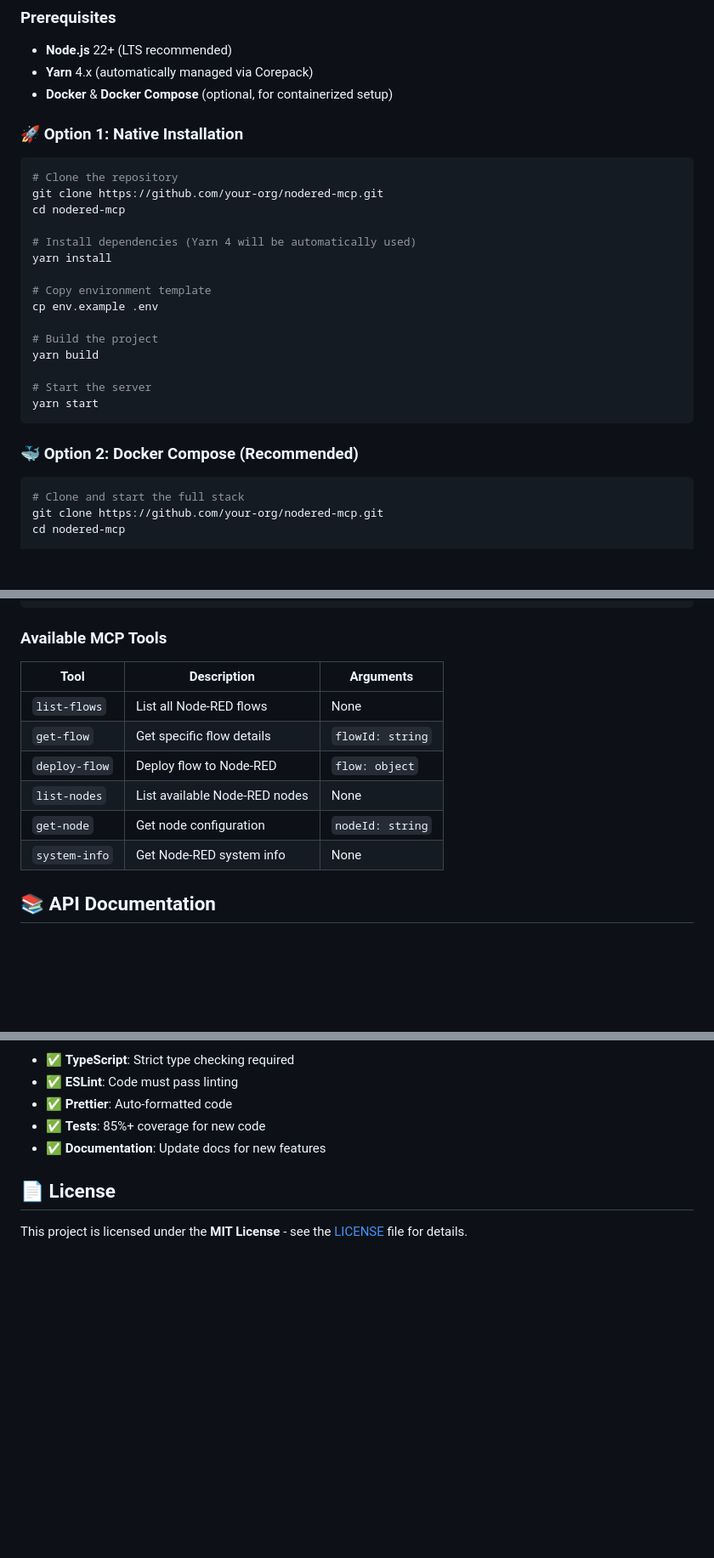
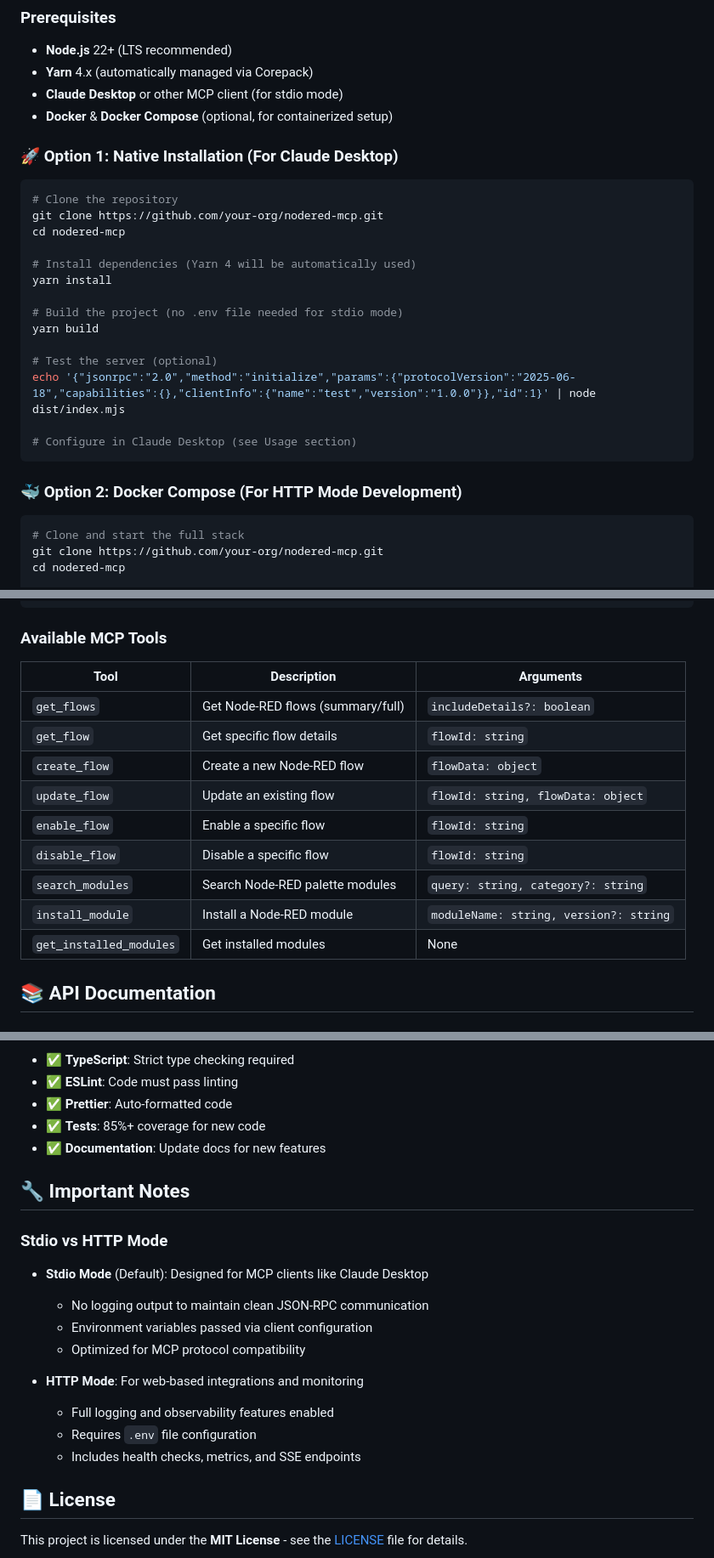
Before and after one commit to ziv-daniel/node-red-mcp, a Markdown page: README.md, 3 parts joined by grey strips. Shown: that part at 85% size. Rendered like a GitHub page; blank space fills up the shorter version.

````diff
--- a/README.md
+++ b/README.md
@@ -81,9 +81,10 @@
 
 - **Node.js** 22+ (LTS recommended)
 - **Yarn** 4.x (automatically managed via Corepack)
+- **Claude Desktop** or other MCP client (for stdio mode)
 - **Docker** & **Docker Compose** (optional, for containerized setup)
 
-### 🚀 Option 1: Native Installation
+### 🚀 Option 1: Native Installation (For Claude Desktop)
 
 ```bash
 # Clone the repository
@@ -93,17 +94,16 @@ cd nodered-mcp
 # Install dependencies (Yarn 4 will be automatically used)
 yarn install
 
-# Copy environment template
-cp env.example .env
-
-# Build the project
+# Build the project (no .env file needed for stdio mode)
 yarn build
 
-# Start the server
-yarn start
+# Test the server (optional)
+echo '{"jsonrpc":"2.0","method":"initialize","params":{"protocolVersion":"2025-06-18","capabilities":{},"clientInfo":{"name":"test","version":"1.0.0"}},"id":1}' | node dist/index.mjs
+
+# Configure in Claude Desktop (see Usage section)
 ```
 
-### 🐳 Option 2: Docker Compose (Recommended)
+### 🐳 Option 2: Docker Compose (For HTTP Mode Development)
 
 ```bash
 # Clone and start the full stack
@@ -221,14 +246,17 @@ const result = await client.callTool({
 
 ### Available MCP Tools
 
-| Tool          | Description                   | Arguments        |
-| ------------- | ----------------------------- | ---------------- |
-| `list-flows`  | List all Node-RED flows       | None             |
-| `get-flow`    | Get specific flow details     | `flowId: string` |
-| `deploy-flow` | Deploy flow to Node-RED       | `flow: object`   |
-| `list-nodes`  | List available Node-RED nodes | None             |
-| `get-node`    | Get node configuration        | `nodeId: string` |
-| `system-info` | Get Node-RED system info      | None             |
+| Tool                    | Description                       | Arguments                              |
+| ----------------------- | --------------------------------- | -------------------------------------- |
+| `get_flows`             | Get Node-RED flows (summary/full) | `includeDetails?: boolean`             |
+| `get_flow`              | Get specific flow details         | `flowId: string`                       |
+| `create_flow`           | Create a new Node-RED flow        | `flowData: object`                     |
+| `update_flow`           | Update an existing flow           | `flowId: string, flowData: object`     |
+| `enable_flow`           | Enable a specific flow            | `flowId: string`                       |
+| `disable_flow`          | Disable a specific flow           | `flowId: string`                       |
+| `search_modules`        | Search Node-RED palette modules   | `query: string, category?: string`     |
+| `install_module`        | Install a Node-RED module         | `moduleName: string, version?: string` |
+| `get_installed_modules` | Get installed modules             | None                                   |
 
 ## 📚 API Documentation
 
@@ -524,6 +552,20 @@ for details.
 - ✅ **Tests**: 85%+ coverage for new code
 - ✅ **Documentation**: Update docs for new features
 
+## 🔧 Important Notes
+
+### Stdio vs HTTP Mode
+
+- **Stdio Mode** (Default): Designed for MCP clients like Claude Desktop
+  - No logging output to maintain clean JSON-RPC communication
+  - Environment variables passed via client configuration
+  - Optimized for MCP protocol compatibility
+
+- **HTTP Mode**: For web-based integrations and monitoring
+  - Full logging and observability features enabled
+  - Requires `.env` file configuration
+  - Includes health checks, metrics, and SSE endpoints
+
 ## 📄 License
 
 This project is licensed under the **MIT License** - see the [LICENSE](LICENSE)
````
Also changed, not shown: other parts of README.md (+38 -13 lines).
